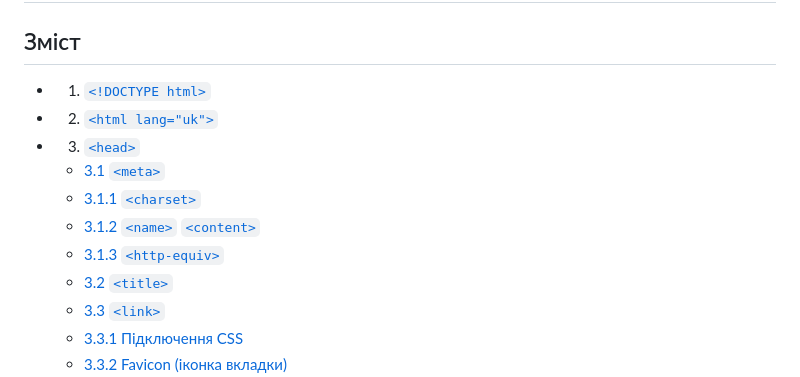
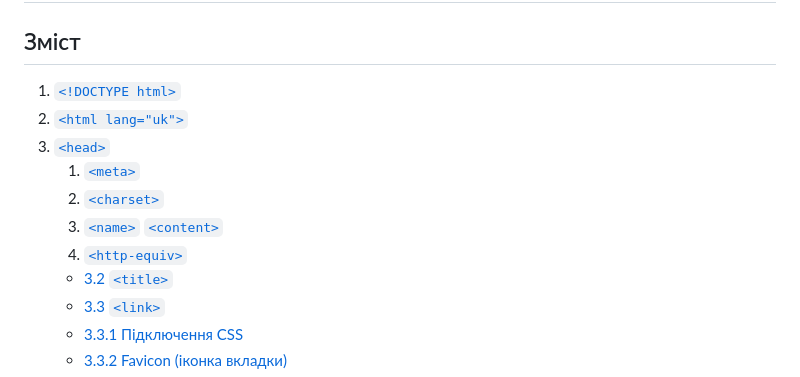
Before and after one commit to MetenBouldry/Minecraft-site, a Markdown page: docs/index.md, the part around the change. Rendered like a GitHub page.

Commit message:
Спроба

```diff
--- a/docs/index.md
+++ b/docs/index.md
@@ -5,13 +5,13 @@
 
 ## Зміст
 
-- 1. [`<!DOCTYPE html>`](#1-doctype-html)
-- 2. [`<html lang="uk">`](#2-html-languk)
-- 3. [`<head>`](#3-head)
-   - [3.1 `<meta>`](#31-meta)
-    - [3.1.1 `<charset>`](#311-charset)
-    - [3.1.2 `<name>` `<content>`](#312-name-content)
-    - [3.1.3 `<http-equiv>`](#313-http-equiv)
+1. [`<!DOCTYPE html>`](#1-doctype-html)
+2. [`<html lang="uk">`](#2-html-languk)
+3. [`<head>`](#3-head)
+   1. [`<meta>`](#31-meta)
+    1. [`<charset>`](#311-charset)
+    2. [`<name>` `<content>`](#312-name-content)
+    3. [`<http-equiv>`](#313-http-equiv)
    - [3.2 `<title>`](#32-title)
    - [3.3 `<link>`](#33-link)
     - [3.3.1 Підключення CSS](#331-підключення-css)
```
